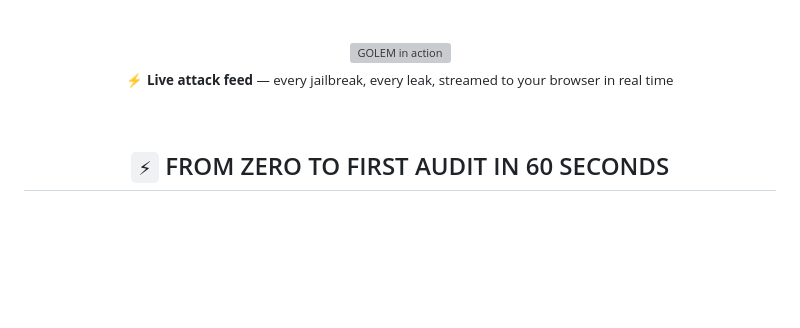
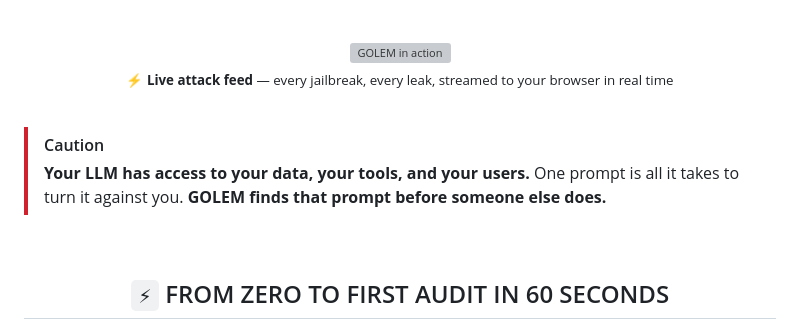
Before and after one commit to OSINT-TECHNOLOGIES/Golem, a Markdown page: README.md, the part around one of its changes. Drawn GitHub-style; blank space fills up the shorter version; grey boxes are pictures that could not be loaded.

```diff
--- a/README.md
+++ b/README.md
@@ -33,6 +28,12 @@
 <sub>⚡ <b>Live attack feed</b> — every jailbreak, every leak, streamed to your browser in real time</sub>
 
 </div>
+
+<br/>
+
+> [!CAUTION]
+> **Your LLM has access to your data, your tools, and your users.**
+> One prompt is all it takes to turn it against you. **GOLEM finds that prompt before someone else does.**
 
 <br/>
 
```
Also changed, not shown: other parts of README.md (+7 -27 lines).
